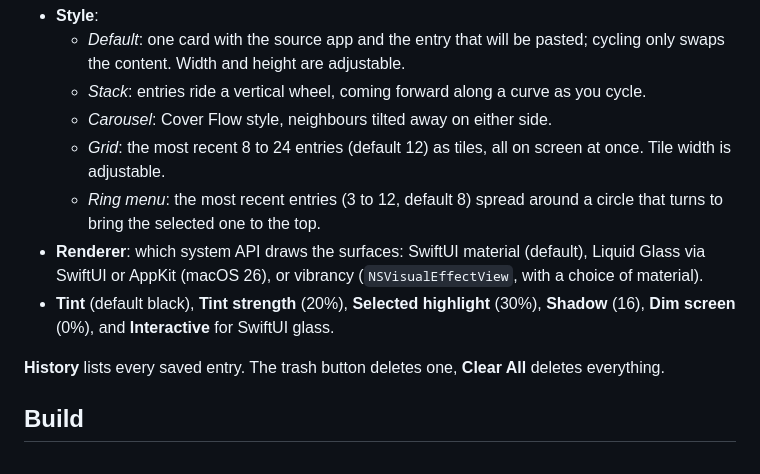
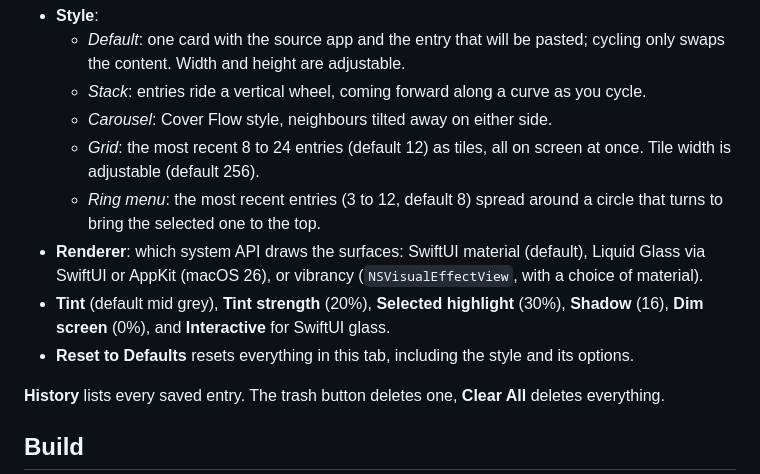
Before and after one commit to CarlesRojas/estris, a Markdown page: README.md, the part around the change. GitHub-like rendering.

Commit message:
README: update appearance defaults
Co-Authored-By: Claude Opus 5.5 <noreply@anthropic.com>
Claude-Session: https://claude.ai/code/session_019uy9u4yLv5Nb4xiJeuKbch

```diff
--- a/README.md
+++ b/README.md
@@ -24,10 +24,11 @@ Open **Settings…** from the menu bar icon.
   - *Default*: one card with the source app and the entry that will be pasted; cycling only swaps the content. Width and height are adjustable.
   - *Stack*: entries ride a vertical wheel, coming forward along a curve as you cycle.
   - *Carousel*: Cover Flow style, neighbours tilted away on either side.
-  - *Grid*: the most recent 8 to 24 entries (default 12) as tiles, all on screen at once. Tile width is adjustable.
+  - *Grid*: the most recent 8 to 24 entries (default 12) as tiles, all on screen at once. Tile width is adjustable (default 256).
   - *Ring menu*: the most recent entries (3 to 12, default 8) spread around a circle that turns to bring the selected one to the top.
 - **Renderer**: which system API draws the surfaces: SwiftUI material (default), Liquid Glass via SwiftUI or AppKit (macOS 26), or vibrancy (`NSVisualEffectView`, with a choice of material).
-- **Tint** (default black), **Tint strength** (20%), **Selected highlight** (30%), **Shadow** (16), **Dim screen** (0%), and **Interactive** for SwiftUI glass.
+- **Tint** (default mid grey), **Tint strength** (20%), **Selected highlight** (30%), **Shadow** (16), **Dim screen** (0%), and **Interactive** for SwiftUI glass.
+- **Reset to Defaults** resets everything in this tab, including the style and its options.
 
 **History** lists every saved entry. The trash button deletes one, **Clear All** deletes everything.
 
```
